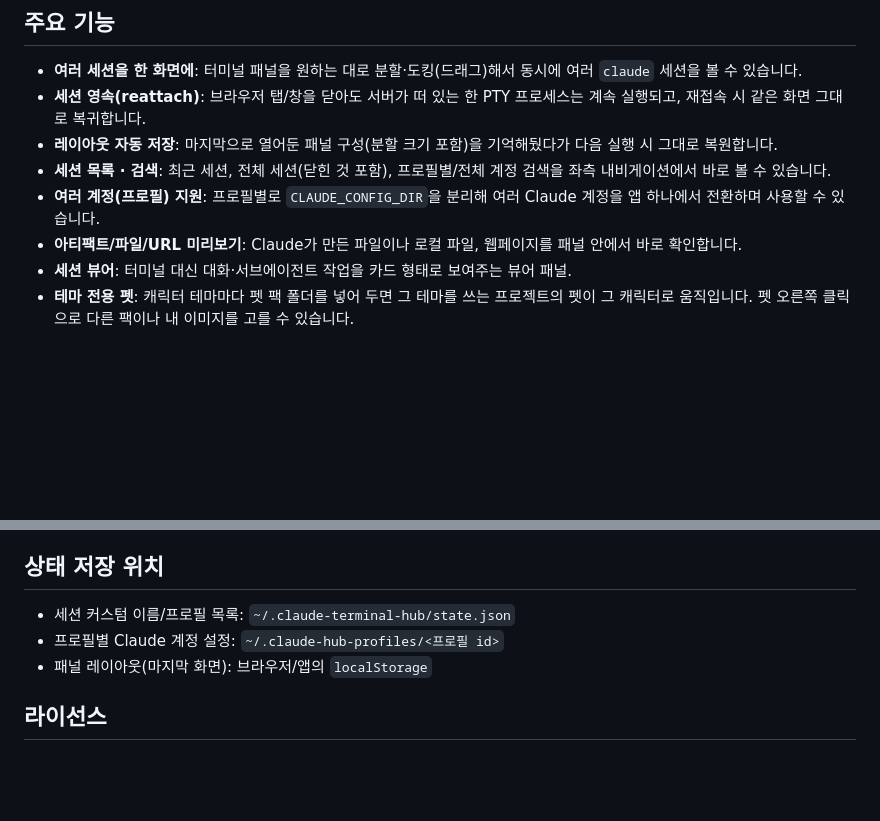
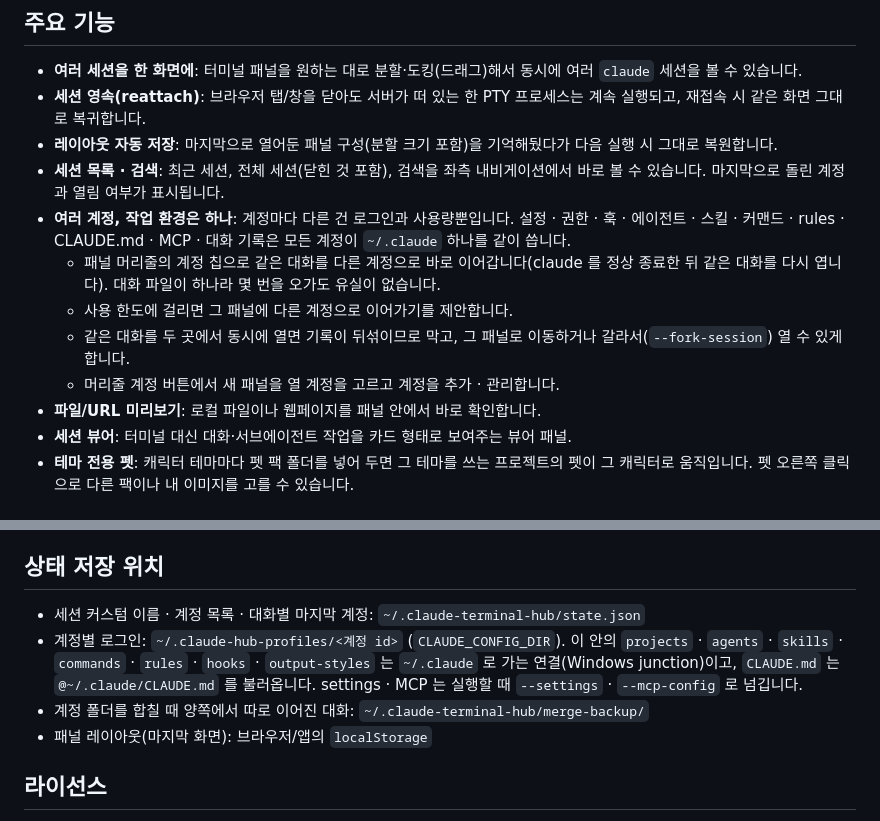
Before and after one commit to Lee-Hyeonji99/claude-terminal-hub, a Markdown page: README.md, 2 parts joined by grey strips. GitHub-like rendering; blank space fills up the shorter version.

Commit message:
문서: 계정 공유 구조 반영
Co-Authored-By: Claude Opus 5.5 <noreply@anthropic.com>

```diff
--- a/README.md
+++ b/README.md
@@ -7,9 +7,13 @@
 - **여러 세션을 한 화면에**: 터미널 패널을 원하는 대로 분할·도킹(드래그)해서 동시에 여러 `claude` 세션을 볼 수 있습니다.
 - **세션 영속(reattach)**: 브라우저 탭/창을 닫아도 서버가 떠 있는 한 PTY 프로세스는 계속 실행되고, 재접속 시 같은 화면 그대로 복귀합니다.
 - **레이아웃 자동 저장**: 마지막으로 열어둔 패널 구성(분할 크기 포함)을 기억해뒀다가 다음 실행 시 그대로 복원합니다.
-- **세션 목록 · 검색**: 최근 세션, 전체 세션(닫힌 것 포함), 프로필별/전체 계정 검색을 좌측 내비게이션에서 바로 볼 수 있습니다.
-- **여러 계정(프로필) 지원**: 프로필별로 `CLAUDE_CONFIG_DIR`을 분리해 여러 Claude 계정을 앱 하나에서 전환하며 사용할 수 있습니다.
-- **아티팩트/파일/URL 미리보기**: Claude가 만든 파일이나 로컬 파일, 웹페이지를 패널 안에서 바로 확인합니다.
+- **세션 목록 · 검색**: 최근 세션, 전체 세션(닫힌 것 포함), 검색을 좌측 내비게이션에서 바로 볼 수 있습니다. 마지막으로 돌린 계정과 열림 여부가 표시됩니다.
+- **여러 계정, 작업 환경은 하나**: 계정마다 다른 건 로그인과 사용량뿐입니다. 설정 · 권한 · 훅 · 에이전트 · 스킬 · 커맨드 · rules · CLAUDE.md · MCP · 대화 기록은 모든 계정이 `~/.claude` 하나를 같이 씁니다.
+  - 패널 머리줄의 계정 칩으로 같은 대화를 다른 계정으로 바로 이어갑니다(claude 를 정상 종료한 뒤 같은 대화를 다시 엽니다). 대화 파일이 하나라 몇 번을 오가도 유실이 없습니다.
+  - 사용 한도에 걸리면 그 패널에 다른 계정으로 이어가기를 제안합니다.
+  - 같은 대화를 두 곳에서 동시에 열면 기록이 뒤섞이므로 막고, 그 패널로 이동하거나 갈라서(`--fork-session`) 열 수 있게 합니다.
+  - 머리줄 계정 버튼에서 새 패널을 열 계정을 고르고 계정을 추가 · 관리합니다.
+- **파일/URL 미리보기**: 로컬 파일이나 웹페이지를 패널 안에서 바로 확인합니다.
 - **세션 뷰어**: 터미널 대신 대화·서브에이전트 작업을 카드 형태로 보여주는 뷰어 패널.
 - **테마 전용 펫**: 캐릭터 테마마다 펫 팩 폴더를 넣어 두면 그 테마를 쓰는 프로젝트의 펫이 그 캐릭터로 움직입니다. 펫 오른쪽 클릭으로 다른 팩이나 내 이미지를 고를 수 있습니다.
 
@@ -58,8 +62,9 @@ npm install
 
 ## 상태 저장 위치
 
-- 세션 커스텀 이름/프로필 목록: `~/.claude-terminal-hub/state.json`
-- 프로필별 Claude 계정 설정: `~/.claude-hub-profiles/<프로필 id>`
+- 세션 커스텀 이름 · 계정 목록 · 대화별 마지막 계정: `~/.claude-terminal-hub/state.json`
+- 계정별 로그인: `~/.claude-hub-profiles/<계정 id>` (`CLAUDE_CONFIG_DIR`). 이 안의 `projects` · `agents` · `skills` · `commands` · `rules` · `hooks` · `output-styles` 는 `~/.claude` 로 가는 연결(Windows junction)이고, `CLAUDE.md` 는 `@~/.claude/CLAUDE.md` 를 불러옵니다. settings · MCP 는 실행할 때 `--settings` · `--mcp-config` 로 넘깁니다.
+- 계정 폴더를 합칠 때 양쪽에서 따로 이어진 대화: `~/.claude-terminal-hub/merge-backup/`
 - 패널 레이아웃(마지막 화면): 브라우저/앱의 `localStorage`
 
 ## 라이선스
```
Also changed, not shown: CLAUDE.md (+4 -1 lines).
